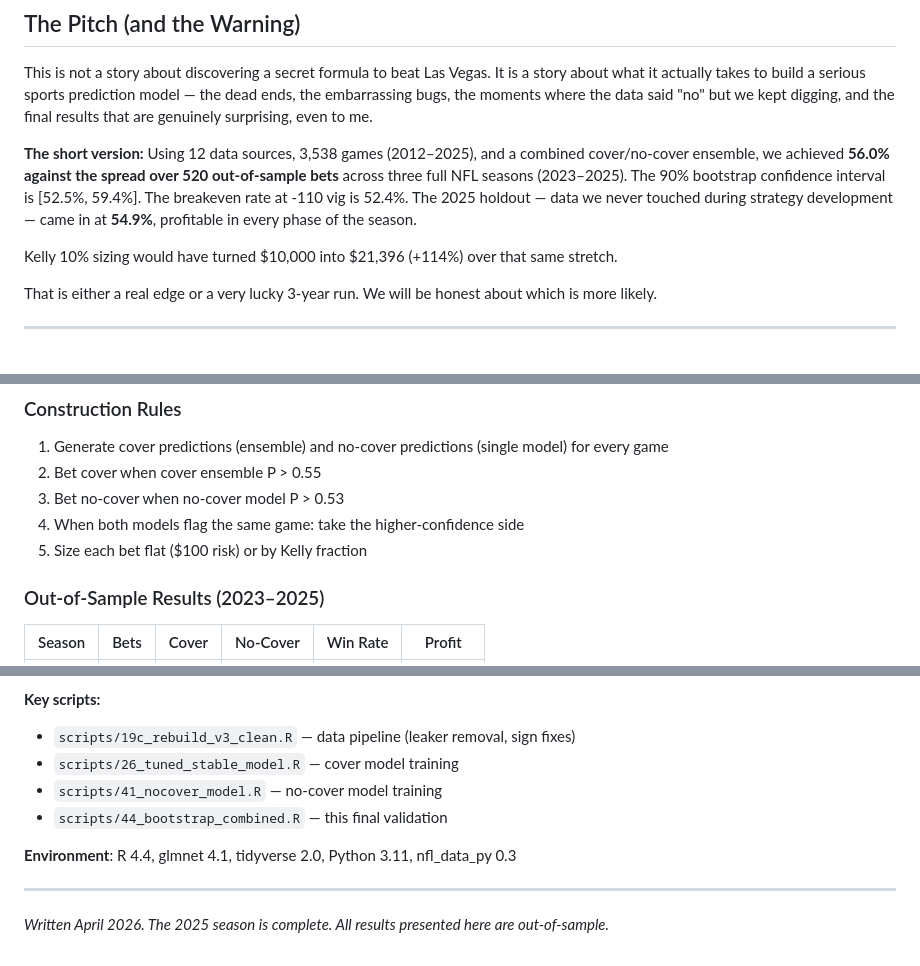
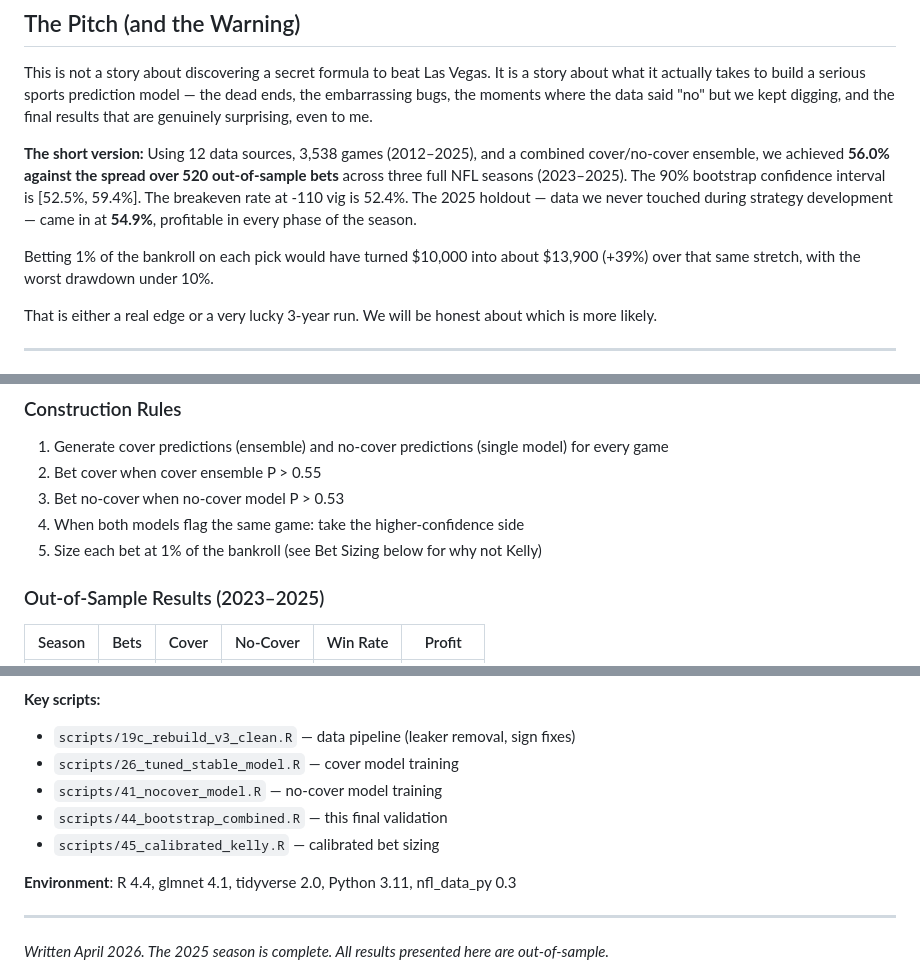
Before and after one commit to tommccabe9933/NFL-Betting, a Markdown page: memos/blog_post.md, 3 parts joined by grey strips. Rendered like a GitHub page.

```diff
--- a/memos/blog_post.md
+++ b/memos/blog_post.md
@@ -10,7 +10,7 @@ This is not a story about discovering a secret formula to beat Las Vegas. It is
 
 **The short version:** Using 12 data sources, 3,538 games (2012–2025), and a combined cover/no-cover ensemble, we achieved **56.0% against the spread over 520 out-of-sample bets** across three full NFL seasons (2023–2025). The 90% bootstrap confidence interval is [52.5%, 59.4%]. The breakeven rate at -110 vig is 52.4%. The 2025 holdout — data we never touched during strategy development — came in at **54.9%**, profitable in every phase of the season.
 
-Kelly 10% sizing would have turned $10,000 into $21,396 (+114%) over that same stretch.
+Betting 1% of the bankroll on each pick would have turned $10,000 into about $13,900 (+39%) over that same stretch, with the worst drawdown under 10%.
 
 That is either a real edge or a very lucky 3-year run. We will be honest about which is more likely.
 
@@ -176,7 +176,7 @@ We verified that the no-cover model bets **different games** than the cover mode
 2. Bet cover when cover ensemble P > 0.55
 3. Bet no-cover when no-cover model P > 0.53
 4. When both models flag the same game: take the higher-confidence side
-5. Size each bet flat ($100 risk) or by Kelly fraction
+5. Size each bet at 1% of the bankroll (see Bet Sizing below for why not Kelly)
 
 ### Out-of-Sample Results (2023–2025)
 
@@ -314,6 +340,7 @@ That is the most honest thing we can say.
 - `scripts/26_tuned_stable_model.R` — cover model training
 - `scripts/41_nocover_model.R` — no-cover model training
 - `scripts/44_bootstrap_combined.R` — this final validation
+- `scripts/45_calibrated_kelly.R` — calibrated bet sizing
 
 **Environment**: R 4.4, glmnet 4.1, tidyverse 2.0, Python 3.11, nfl_data_py 0.3
 
```
Also changed, not shown: other parts of memos/blog_post.md (+35 -9 lines), README.md (+11 -1 lines), memos/findings.md (+9 -3 lines), figures/calibration_v35.png (added), 11 other files.
